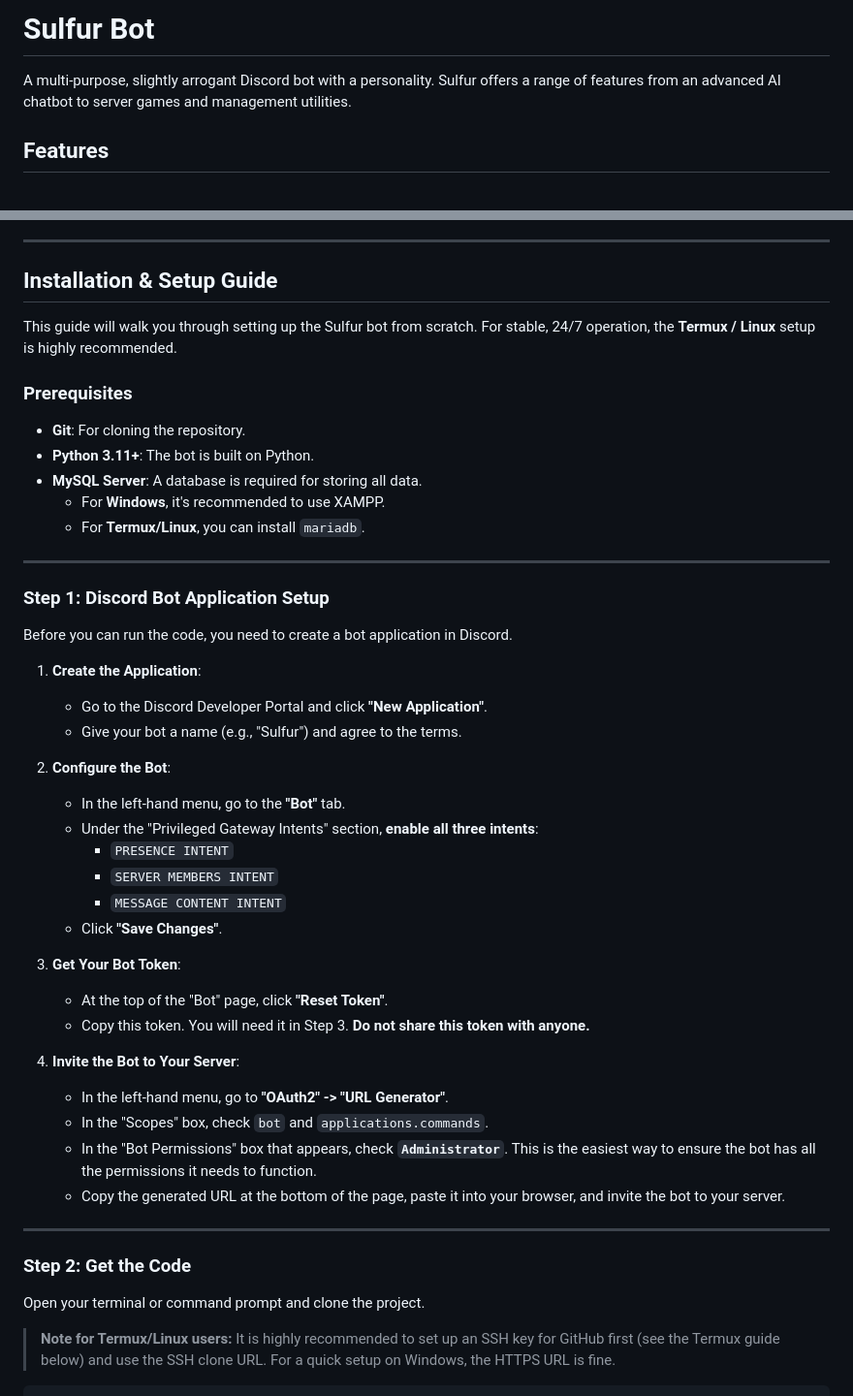
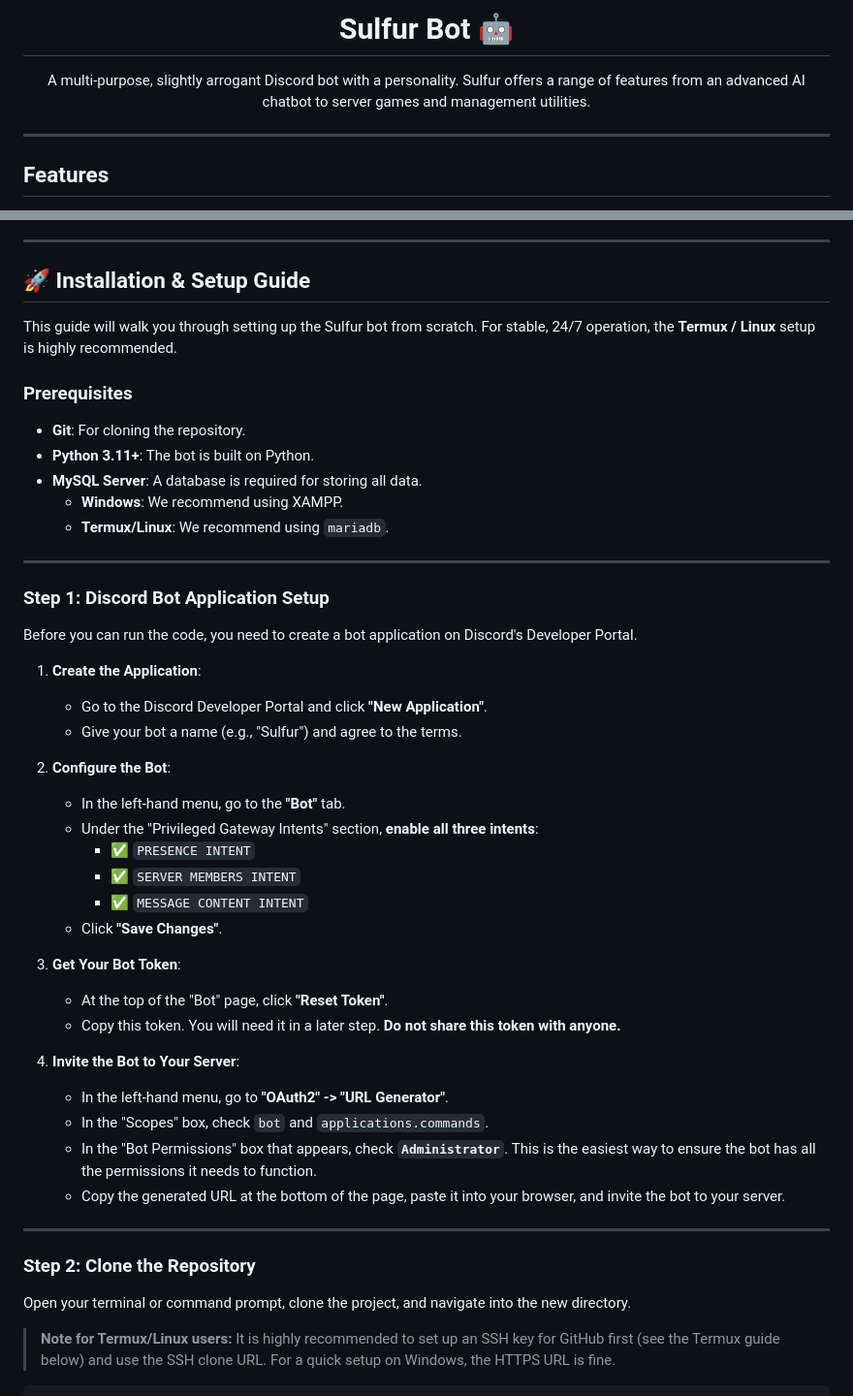
Before and after one commit to mereMint/sulfur, a Markdown page: README.md, 2 parts joined by grey strips. Shown at 97% size. Rendered like a GitHub page.

Commit message:
readdme.md

```diff
--- a/README.md
+++ b/README.md
@@ -1,6 +1,11 @@
-# Sulfur Bot
+<div align="center">
+  <h1>Sulfur Bot 🤖</h1>
+  <p>
+    A multi-purpose, slightly arrogant Discord bot with a personality. Sulfur offers a range of features from an advanced AI chatbot to server games and management utilities.
+  </p>
+</div>
 
-A multi-purpose, slightly arrogant Discord bot with a personality. Sulfur offers a range of features from an advanced AI chatbot to server games and management utilities.
+---
 
 ## Features
 
@@ -16,7 +21,7 @@ A multi-purpose, slightly arrogant Discord bot with a personality. Sulfur offers
 
 ---
 
-## Installation & Setup Guide
+## 🚀 Installation & Setup Guide
 
 This guide will walk you through setting up the Sulfur bot from scratch. For stable, 24/7 operation, the **Termux / Linux** setup is highly recommended.
 
@@ -25,14 +30,14 @@ This guide will walk you through setting up the Sulfur bot from scratch. For sta
 - **Git**: For cloning the repository.
 - **Python 3.11+**: The bot is built on Python.
 - **MySQL Server**: A database is required for storing all data.
-   - For **Windows**, it's recommended to use XAMPP.
-   - For **Termux/Linux**, you can install `mariadb`.
+   - **Windows**: We recommend using XAMPP.
+   - **Termux/Linux**: We recommend using `mariadb`.
 
 ---
 
 ### Step 1: Discord Bot Application Setup
 
-Before you can run the code, you need to create a bot application in Discord.
+Before you can run the code, you need to create a bot application on Discord's Developer Portal.
 
 1.  **Create the Application**:
     -   Go to the Discord Developer Portal and click **"New Application"**.
@@ -41,14 +46,14 @@ Before you can run the code, you need to create a bot application in Discord.
 2.  **Configure the Bot**:
     -   In the left-hand menu, go to the **"Bot"** tab.
     -   Under the "Privileged Gateway Intents" section, **enable all three intents**:
-        -   `PRESENCE INTENT`
-        -   `SERVER MEMBERS INTENT`
-        -   `MESSAGE CONTENT INTENT`
+        -   ✅ `PRESENCE INTENT`
+        -   ✅ `SERVER MEMBERS INTENT`
+        -   ✅ `MESSAGE CONTENT INTENT`
     -   Click **"Save Changes"**.
 
 3.  **Get Your Bot Token**:
     -   At the top of the "Bot" page, click **"Reset Token"**.
-    -   Copy this token. You will need it in Step 3. **Do not share this token with anyone.**
+    -   Copy this token. You will need it in a later step. **Do not share this token with anyone.**
 
 4.  **Invite the Bot to Your Server**:
     -   In the left-hand menu, go to **"OAuth2" -> "URL Generator"**.
@@ -58,9 +63,9 @@ Before you can run the code, you need to create a bot application in Discord.
 
 ---
 
-### Step 2: Get the Code
+### Step 2: Clone the Repository
 
-Open your terminal or command prompt and clone the project.
+Open your terminal or command prompt, clone the project, and navigate into the new directory.
 
 > **Note for Termux/Linux users:** It is highly recommended to set up an SSH key for GitHub first (see the Termux guide below) and use the SSH clone URL. For a quick setup on Windows, the HTTPS URL is fine.
 
```
